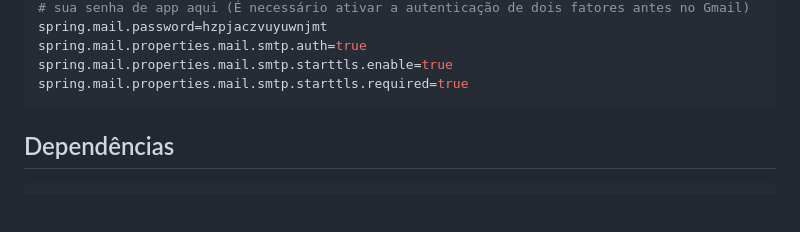
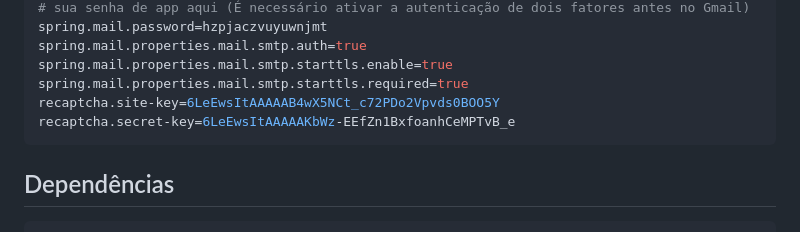
Before and after one commit to joaopauloaramuni/arquitetura-de-aplicacoes-web, a Markdown page: PROJETOS/SecureLoginPUC_3/README.md, the part around one of its changes. GitHub-like rendering; blank space fills up the shorter version.

Commit message:
Update reCAPTCHA keys and images in README
Updated reCAPTCHA keys and replaced images for login and register pages.

````diff
--- a/PROJETOS/SecureLoginPUC_3/README.md
+++ b/PROJETOS/SecureLoginPUC_3/README.md
@@ -112,6 +112,8 @@ spring.mail.password=hzpjaczvuyuwnjmt
 spring.mail.properties.mail.smtp.auth=true
 spring.mail.properties.mail.smtp.starttls.enable=true
 spring.mail.properties.mail.smtp.starttls.required=true
+recaptcha.site-key=6LeEwsItAAAAAB4wX5NCt_c72PDo2Vpvds0BOO5Y
+recaptcha.secret-key=6LeEwsItAAAAAKbWz-EEfZn1BxfoanhCeMPTvB_e
 ```
 
 ## Dependências
````
Also changed, not shown: other parts of PROJETOS/SecureLoginPUC_3/README.md (+2 -2 lines).
